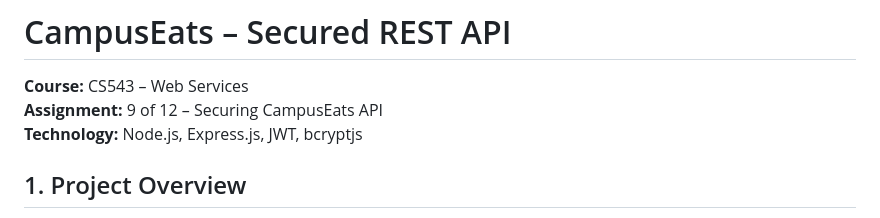
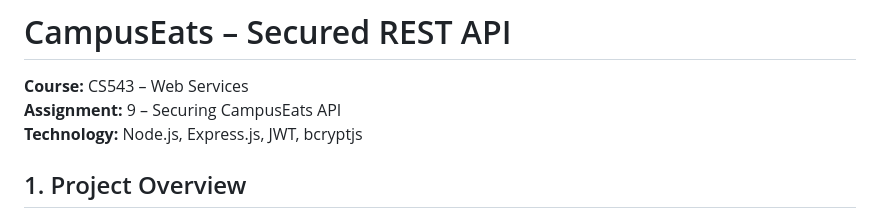
Before and after one commit to AakashDev13/campusEats, a Markdown page: Assignment9_CampusEats_Secured_API/README.md, the part around the change. GitHub-like rendering.

Commit message:
Update assignment description in README.md

```diff
--- a/Assignment9_CampusEats_Secured_API/README.md
+++ b/Assignment9_CampusEats_Secured_API/README.md
@@ -1,7 +1,7 @@
 # CampusEats – Secured REST API
 
 **Course:** CS543 – Web Services
-**Assignment:** 9 of 12 – Securing CampusEats API
+**Assignment:** 9 – Securing CampusEats API
 **Technology:** Node.js, Express.js, JWT, bcryptjs
 
 ## 1. Project Overview
```
